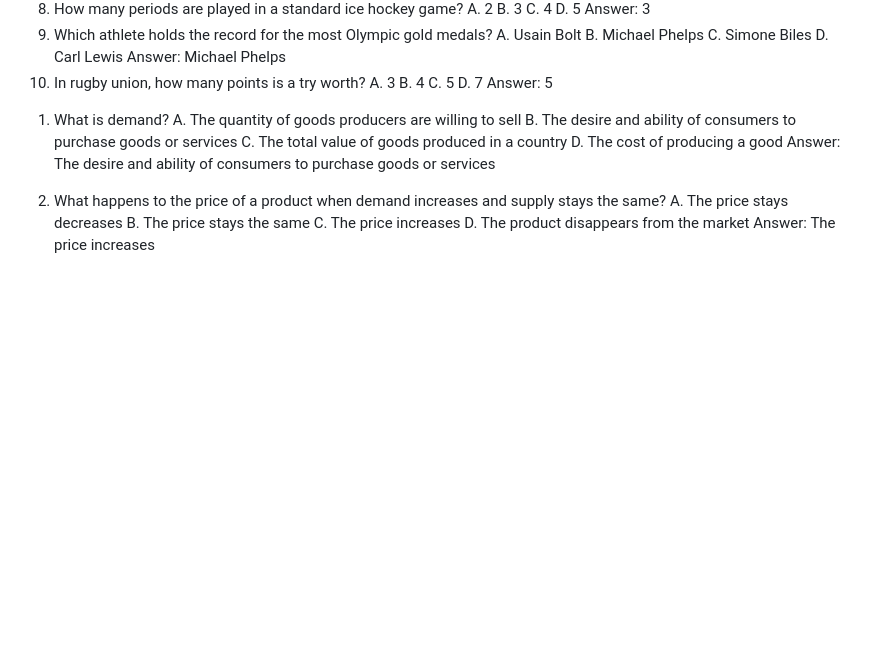
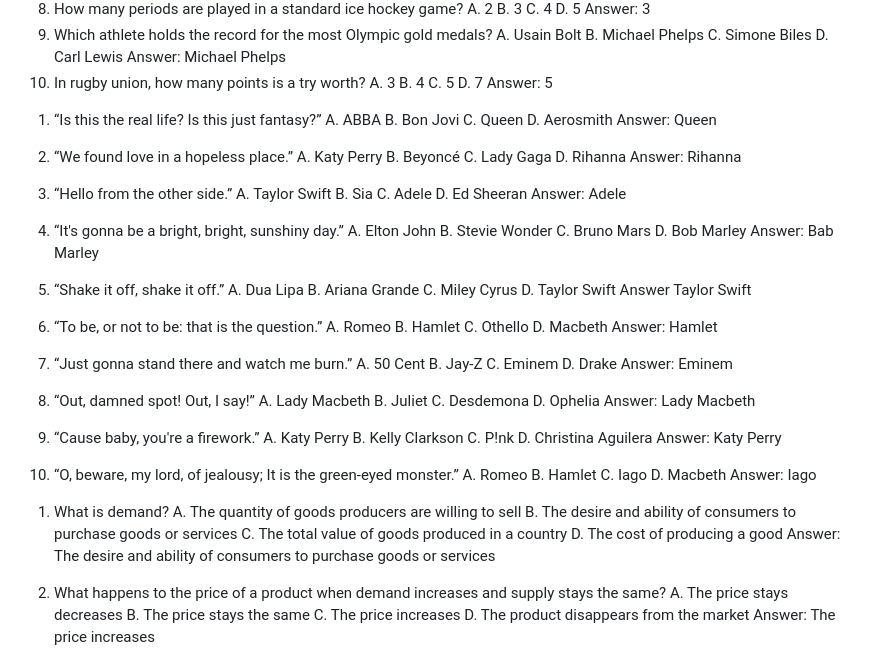
Before and after one commit to yolandaMaz/quizz-app, a Markdown page: Questions.md, the part around the change. Rendered like a GitHub page; blank space fills up the shorter version.

Commit message:
Added Popstar questions

```diff
--- a/Questions.md
+++ b/Questions.md
@@ -146,6 +146,76 @@ Answer: 5
 
 <!-- Popstars category -->
 
+1) “Is this the real life? Is this just fantasy?”
+A. ABBA
+B. Bon Jovi
+C. Queen
+D. Aerosmith
+Answer: Queen
+
+2) “We found love in a hopeless place.”
+A. Katy Perry
+B. Beyoncé
+C. Lady Gaga
+D. Rihanna
+Answer: Rihanna
+
+3) “Hello from the other side.”
+A. Taylor Swift
+B. Sia
+C. Adele
+D. Ed Sheeran
+Answer: Adele
+
+4) “It's gonna be a bright, bright, sunshiny day.”
+A. Elton John
+B. Stevie Wonder
+C. Bruno Mars
+D. Bob Marley
+Answer: Bab Marley
+
+5) “Shake it off, shake it off.”
+A. Dua Lipa
+B. Ariana Grande
+C. Miley Cyrus
+D. Taylor Swift
+Answer Taylor Swift
+
+6) “To be, or not to be: that is the question.”
+A. Romeo
+B. Hamlet
+C. Othello
+D. Macbeth
+Answer: Hamlet
+
+7) “Just gonna stand there and watch me burn.”
+A. 50 Cent
+B. Jay-Z
+C. Eminem
+D. Drake
+Answer: Eminem
+
+8) “Out, damned spot! Out, I say!”
+A. Lady Macbeth
+B. Juliet
+C. Desdemona
+D. Ophelia
+Answer: Lady Macbeth
+
+9) “Cause baby, you're a firework.”
+A. Katy Perry
+B. Kelly Clarkson
+C. P!nk
+D. Christina Aguilera
+Answer: Katy Perry
+
+10) “O, beware, my lord, of jealousy; It is the green-eyed monster.”
+A. Romeo
+B. Hamlet
+C. Iago
+D. Macbeth
+Answer: Iago
+
 <!-- Economics category -->
 1) What is demand?
  A. The quantity of goods producers are willing to sell
```
